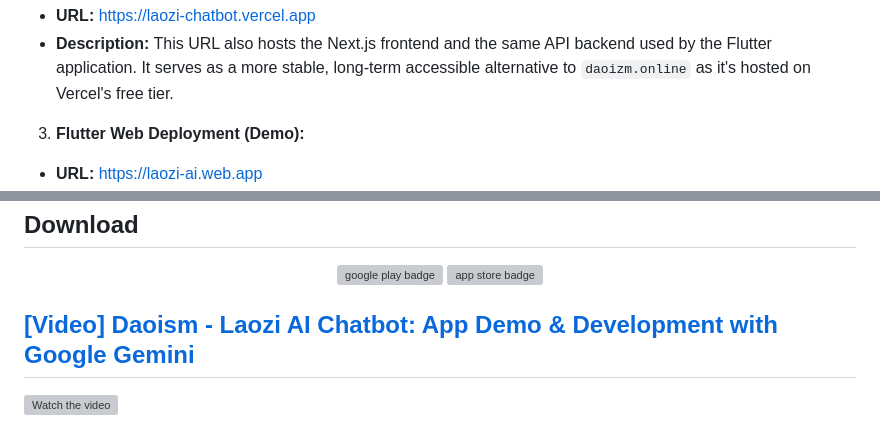
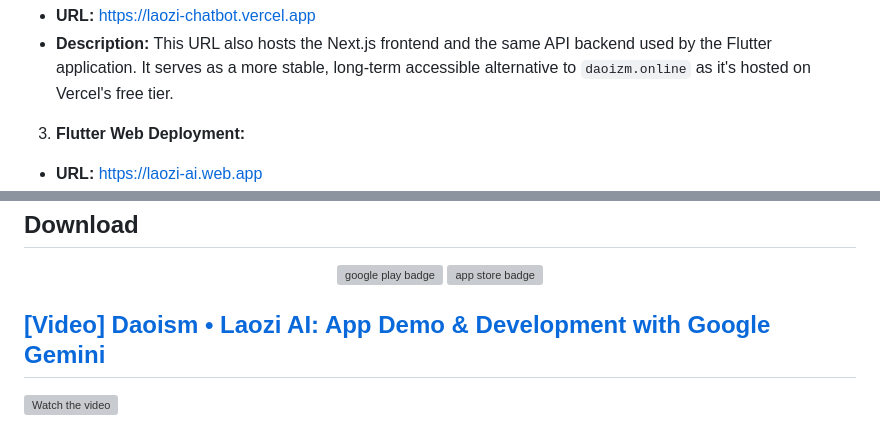
Before and after one commit to Turskyi/flutter_laozi_ai, a Markdown page: README.md, 2 parts joined by grey strips. Rendered like a GitHub page; grey boxes are pictures that could not be loaded.

Commit message:
:memo: docs(readme): Update deployment title and video link description
This commit updates documentation in `README.md` to reflect current project details:
*   Renamed "Flutter Web Deployment (Demo)" to simply "Flutter Web Deployment".
*   Updated the title of the linked YouTube video to "[Video] Daoism • Laozi AI: App Demo & Development with Google Gemini".

Signed-off-by: Dmytro Turskyi <dmytro.turskyi@gmail.com>

```diff
--- a/README.md
+++ b/README.md
@@ -128,7 +128,7 @@ resources:
   accessible alternative to `daoizm.online` as it's hosted on Vercel's free
   tier.
 
-3. **Flutter Web Deployment (Demo):**
+3. **Flutter Web Deployment:**
 
 - **URL:** [https://laozi-ai.web.app](https://laozi-ai.web.app)
 - **Description:** This is a **web deployment of this exact Flutter application
@@ -542,7 +542,7 @@ or reach out to me directly at
   </a>
 </p>
 
-## [[Video] Daoism - Laozi AI Chatbot: App Demo & Development with Google Gemini](https://www.youtube.com/watch?v=wyVk3TPaE7c)
+## [[Video] Daoism • Laozi AI: App Demo & Development with Google Gemini](https://www.youtube.com/watch?v=wyVk3TPaE7c)
 
 [![Watch the video](https://img.youtube.com/vi/wyVk3TPaE7c/maxresdefault.jpg)](https://www.youtube.com/watch?v=wyVk3TPaE7c)
 
```
